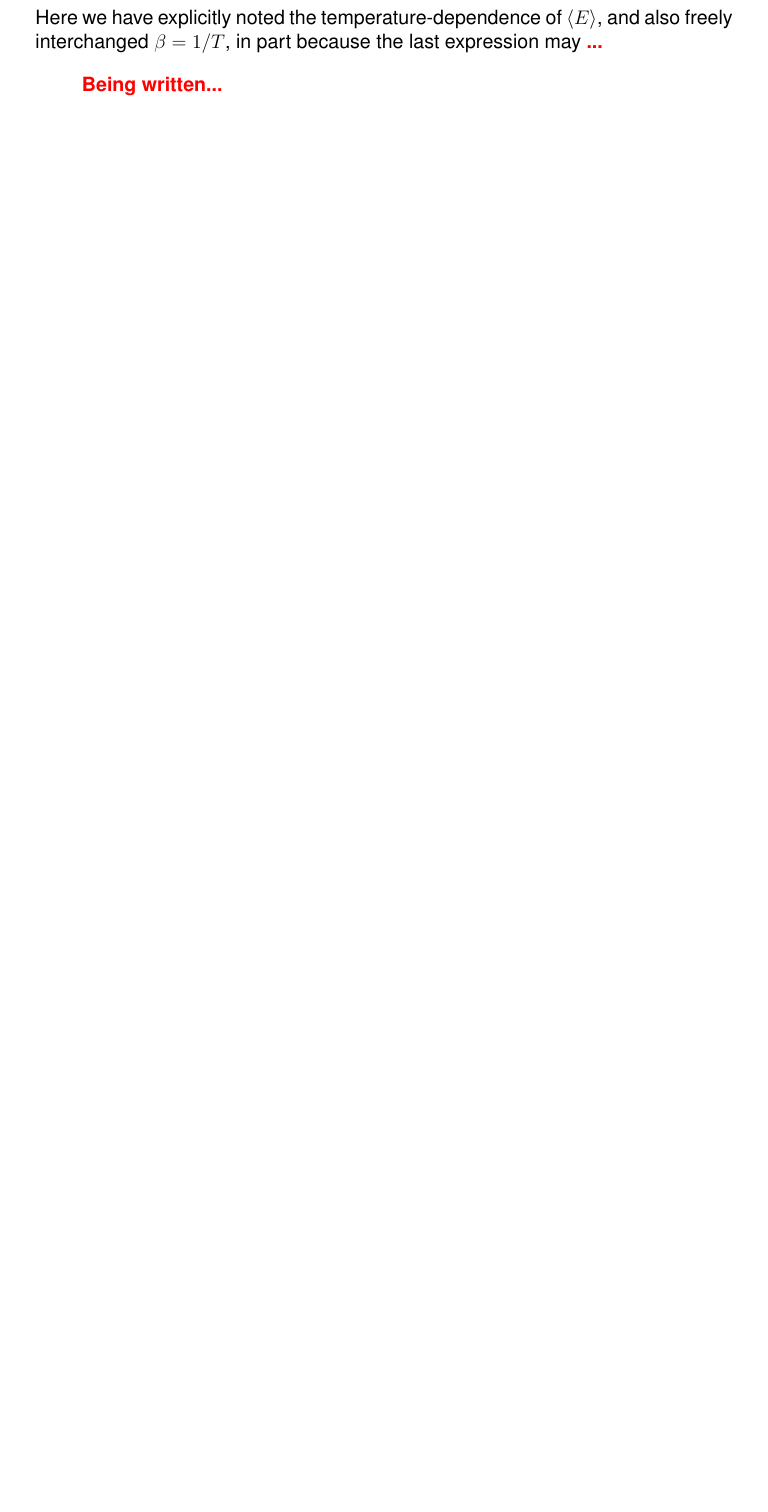
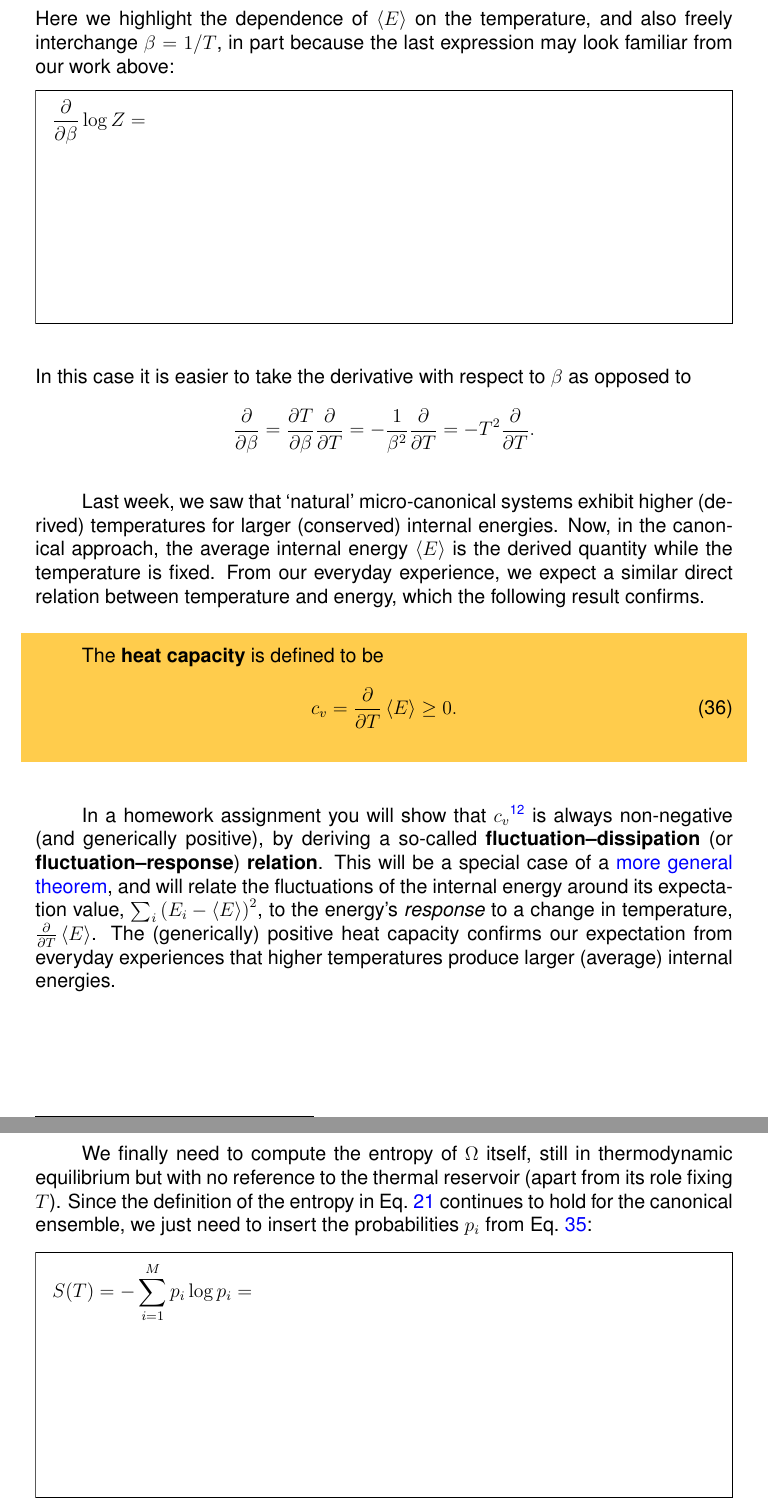
Before and after one commit to daschaich/MATH327_2021, a LaTeX document (lecture_notes/lecture.tex, which reads lecture_notes/week03.tex): part of page 50 of 69 before the commit and two parts of pages 51 and 52 of 70 after it, the two joined at a grey line, cut so that both start at the same text, the shorter picture padded with empty space. Compiled offline with pdfLaTeX.

Commit message:
Another section done

```diff
--- a/lecture_notes/week03.tex
+++ b/lecture_notes/week03.tex
@@ -214,5 +216,39 @@ Although the internal energy fluctuates, its expectation value $\vev{E}$ is a de
 \end{equation*}
-Here we have explicitly noted the temperature-dependence of $\vev{E}$, and also freely interchanged $\be = 1 / T$, in part because the last expression may \TODO{...}
+\newpage % WARNING: FORMATTING BY HAND
+\noindent
+Here we highlight the dependence of $\vev{E}$ on the temperature, and also freely interchange $\be = 1 / T$, in part because the last expression may look familiar from our work above:
+\begin{mdframed}
+  $\displaystyle \pderiv{}{\be} \log Z = $ \\[100 pt]
+\end{mdframed}
+In this case it is easier to take the derivative with respect to \be as opposed to
+\begin{equation*}
+  \pderiv{}{\be} = \pderiv{T}{\be} \pderiv{}{T} = -\frac{1}{\be^2} \pderiv{}{T} = -T^2 \pderiv{}{T}.
+\end{equation*}
 
+Last week, we saw that `natural' micro-canonical systems exhibit higher (derived) temperatures for larger (conserved) internal energies.
+Now, in the canonical approach, the average internal energy $\vev{E}$ is the derived quantity while the temperature is fixed.
+From our everyday experience, we expect a similar direct relation between temperature and energy, which the following result confirms.
 
-\TODO{Being written...}
+\begin{shaded}
+  The \textbf{heat capacity} is defined to be
+  \begin{equation}
+    \label{eq:heat_cap}
+    c_v = \pderiv{}{T} \vev{E} \geq 0.
+  \end{equation}
+%  A \textbf{fluctuation--dissipation relation} guarantees that the heat capacity is always non-negative (and generically positive):
+%  \begin{equation}
+%    \label{eq:fluct_diss}
+%    c_v = \frac{1}{T^2}\vev{\left(E - \vev{E}\right)^2} \geq 0.
+%  \end{equation}
+\end{shaded}
+
+In a homework assignment you will show that $c_v$\footnote{The subscript indicates that the volume of the system is kept fixed; details will wait until we properly introduce the volume over the next couple of weeks.} is always non-negative (and generically positive), by deriving a so-called \textbf{fluctuation--dissipation} (or \textbf{fluctuation--response}) \textbf{relation}.
+This will be a special case of a \href{https://en.wikipedia.org/wiki/Fluctuation-dissipation_theorem}{more general theorem}, and will relate the fluctuations of the internal energy around its expectation value, $\sum_i \left(E_i - \vev{E}\right)^2$, to the energy's \textit{response} to a change in temperature, $\pderiv{}{T} \vev{E}$.
+The (generically) positive heat capacity confirms our expectation from everyday experiences that higher temperatures produce larger (average) internal energies.
+
+\newpage % WARNING: FORMATTING BY HAND
+We finally need to compute the entropy of \Om itself, still in thermodynamic equilibrium but with no reference to the thermal reservoir (apart from its role fixing $T$).
+Since the definition of the entropy in \eq{eq:entropy} continues to hold for the canonical ensemble, we just need to insert the probabilities $p_i$ from \eq{eq:canon_prob}:
+\begin{mdframed}
+  $\displaystyle S(T) = -\sum_{i = 1}^M p_i \log p_i = $ \\[100 pt]
+\end{mdframed}
```
Also changed, not shown: lecture_notes/week03.tex (30 more changed lines).
